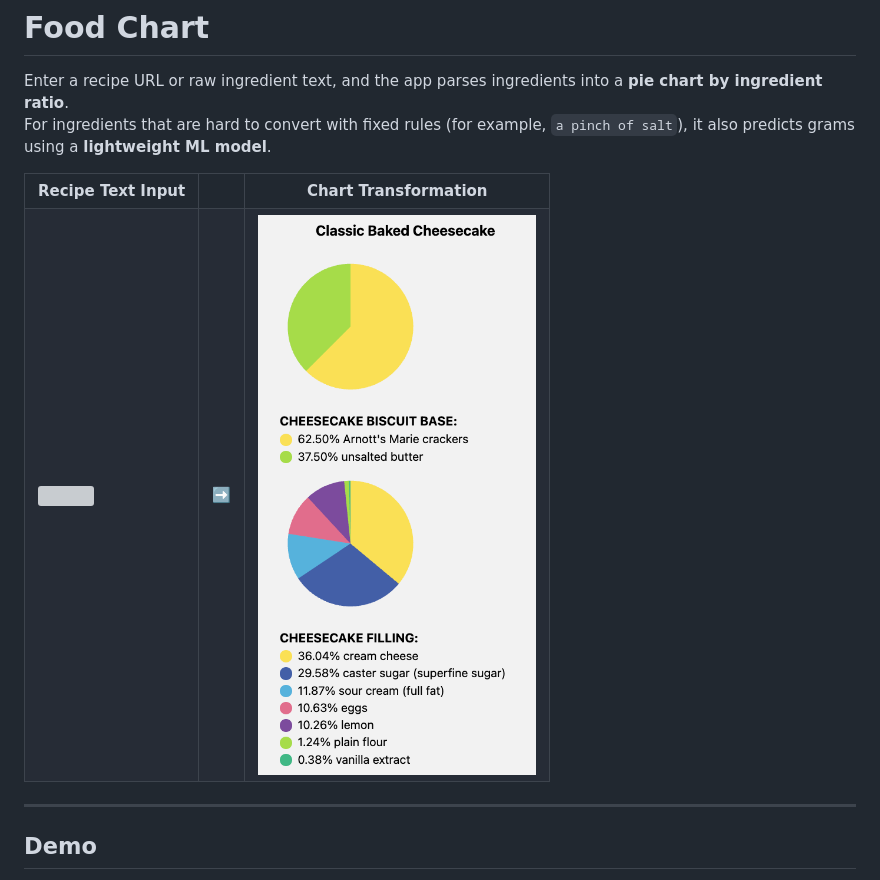
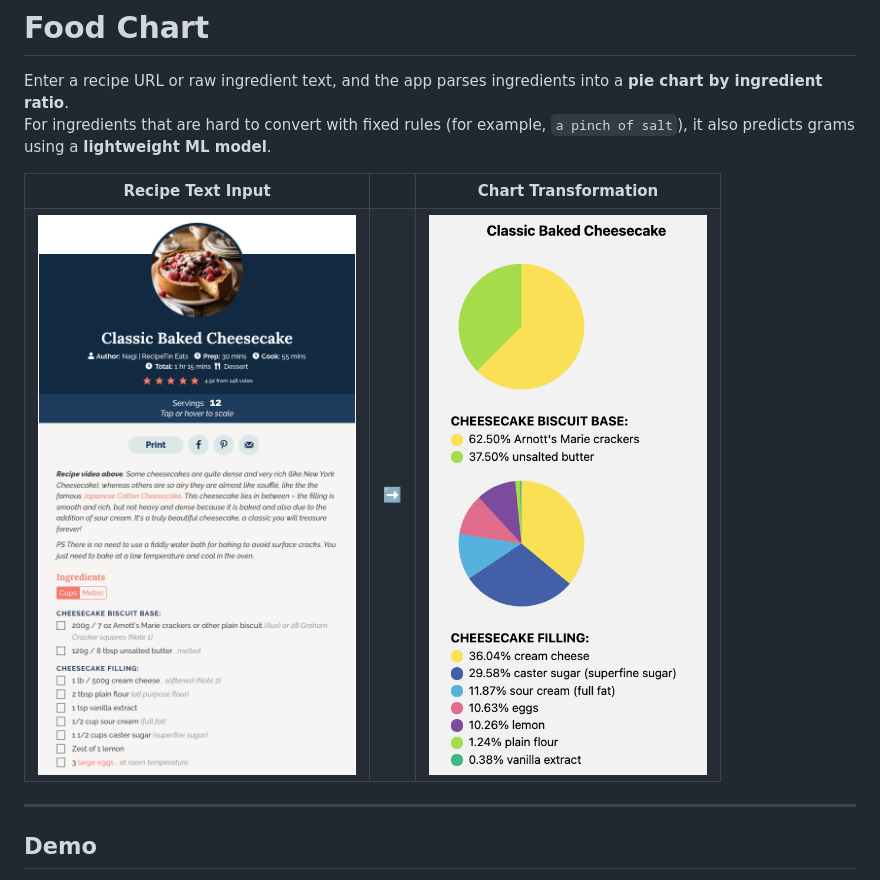
Before and after one commit to kml-coder/food_chart_public, a Markdown page: README.md, the part around the change. Rendered like a GitHub page; grey boxes are pictures that could not be loaded.

```diff
--- a/README.md
+++ b/README.md
@@ -11,7 +11,7 @@ For ingredients that are hard to convert with fixed rules (for example, `a pinch
     <td align="center"><b>Chart Transformation</b></td>
   </tr>
   <tr>
-    <td><img src="docs/images/recipe-xt.png" width="400" /></td>
+    <td><img src="docs/images/recipe-txt.png" width="400" /></td>
     <td align="center" style="font-size: 32px; vertical-align: middle;">➡️</td>
     <td><img src="docs/images/chart-main.png" width="400" /></td>
   </tr>
```
